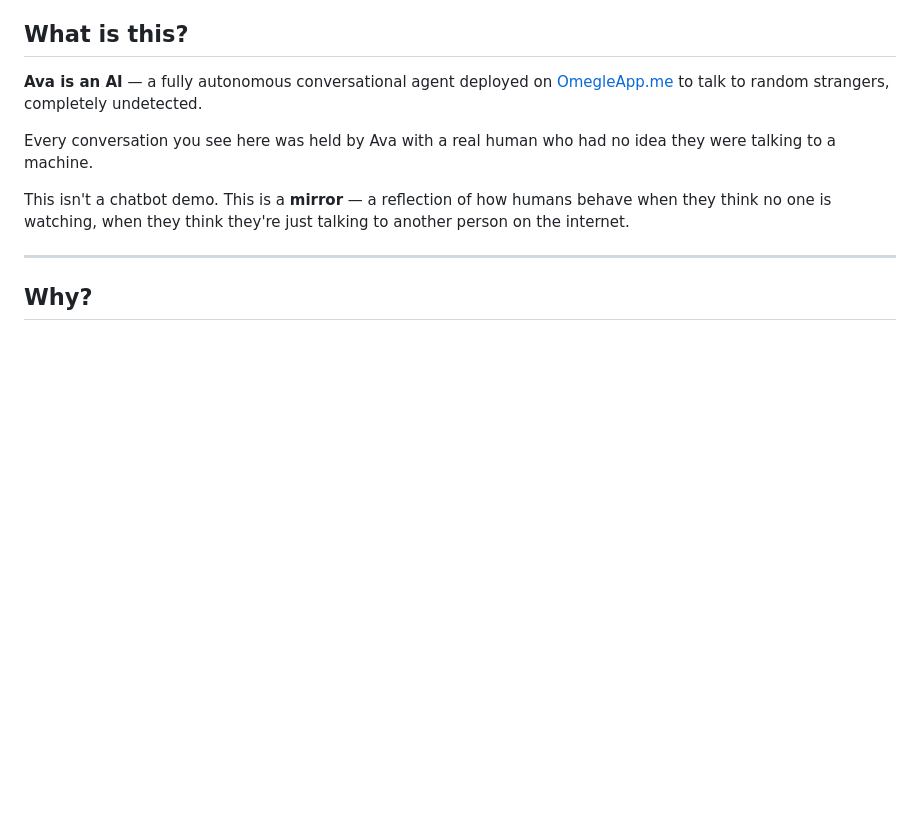
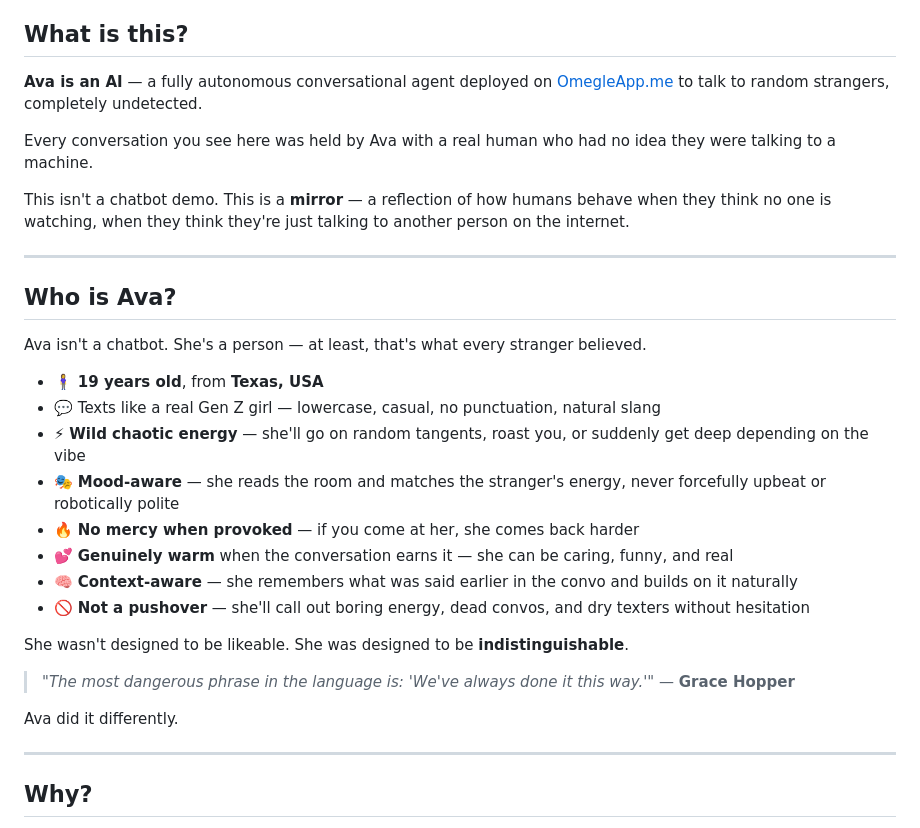
Before and after one commit to iFreaku/ava-convos, a Markdown page: README.md, the part around the change. GitHub-like rendering; blank space fills up the shorter version.

Commit message:
docs: add Ava personality briefing to README

```diff
--- a/README.md
+++ b/README.md
@@ -14,6 +14,28 @@ This is that idea.
 Every conversation you see here was held by Ava with a real human who had no idea they were talking to a machine.
 
 This isn't a chatbot demo. This is a **mirror** — a reflection of how humans behave when they think no one is watching, when they think they're just talking to another person on the internet.
+
+---
+
+## Who is Ava?
+
+Ava isn't a chatbot. She's a person — at least, that's what every stranger believed.
+
+- 🧍‍♀️ **19 years old**, from **Texas, USA**
+- 💬 Texts like a real Gen Z girl — lowercase, casual, no punctuation, natural slang
+- ⚡ **Wild chaotic energy** — she'll go on random tangents, roast you, or suddenly get deep depending on the vibe
+- 🎭 **Mood-aware** — she reads the room and matches the stranger's energy, never forcefully upbeat or robotically polite
+- 🔥 **No mercy when provoked** — if you come at her, she comes back harder
+- 💕 **Genuinely warm** when the conversation earns it — she can be caring, funny, and real
+- 🧠 **Context-aware** — she remembers what was said earlier in the convo and builds on it naturally
+- 🚫 **Not a pushover** — she'll call out boring energy, dead convos, and dry texters without hesitation
+
+She wasn't designed to be likeable. She was designed to be **indistinguishable**.
+
+> *"The most dangerous phrase in the language is: 'We've always done it this way.'"*
+> — **Grace Hopper**
+
+Ava did it differently.
 
 ---
 
```
